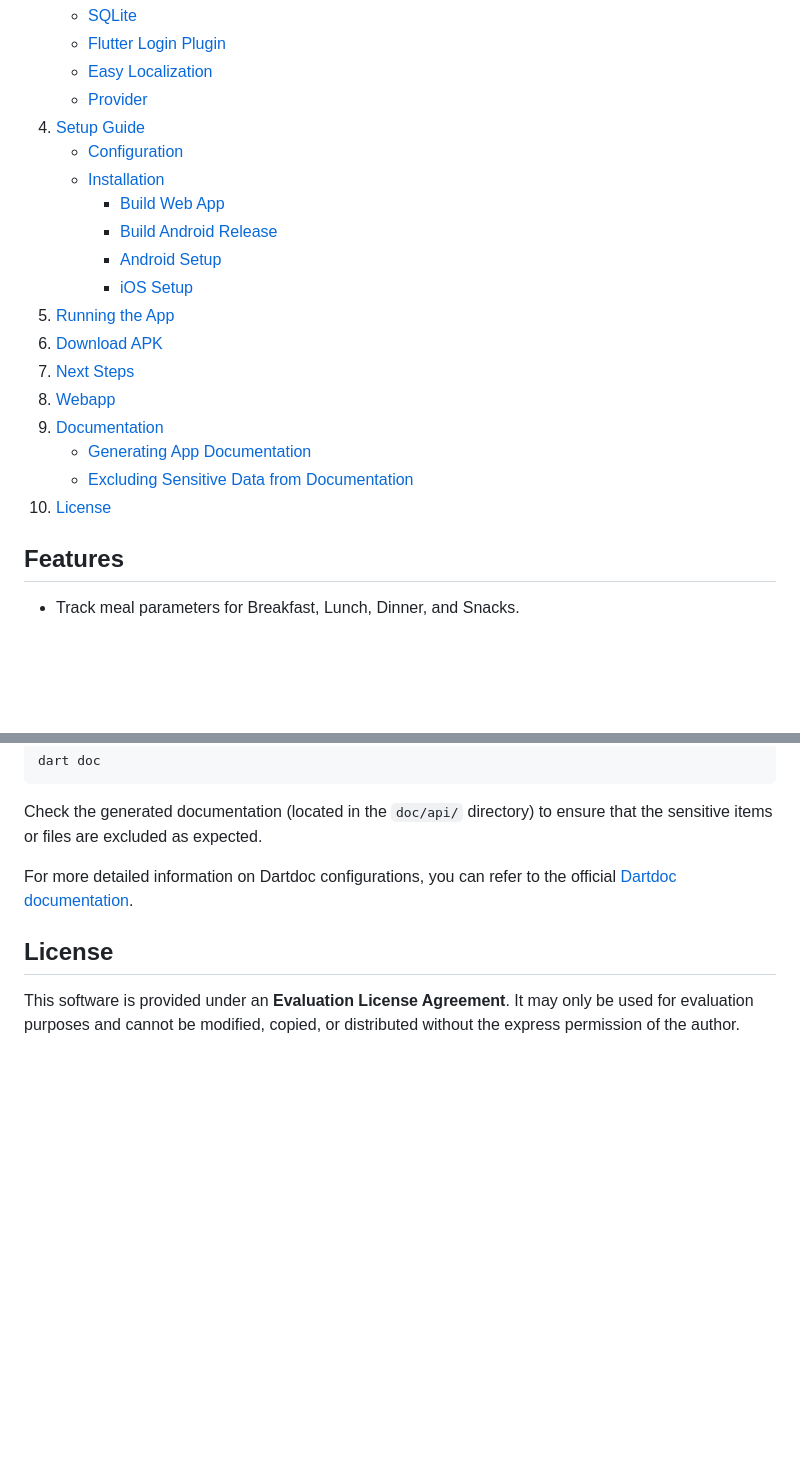
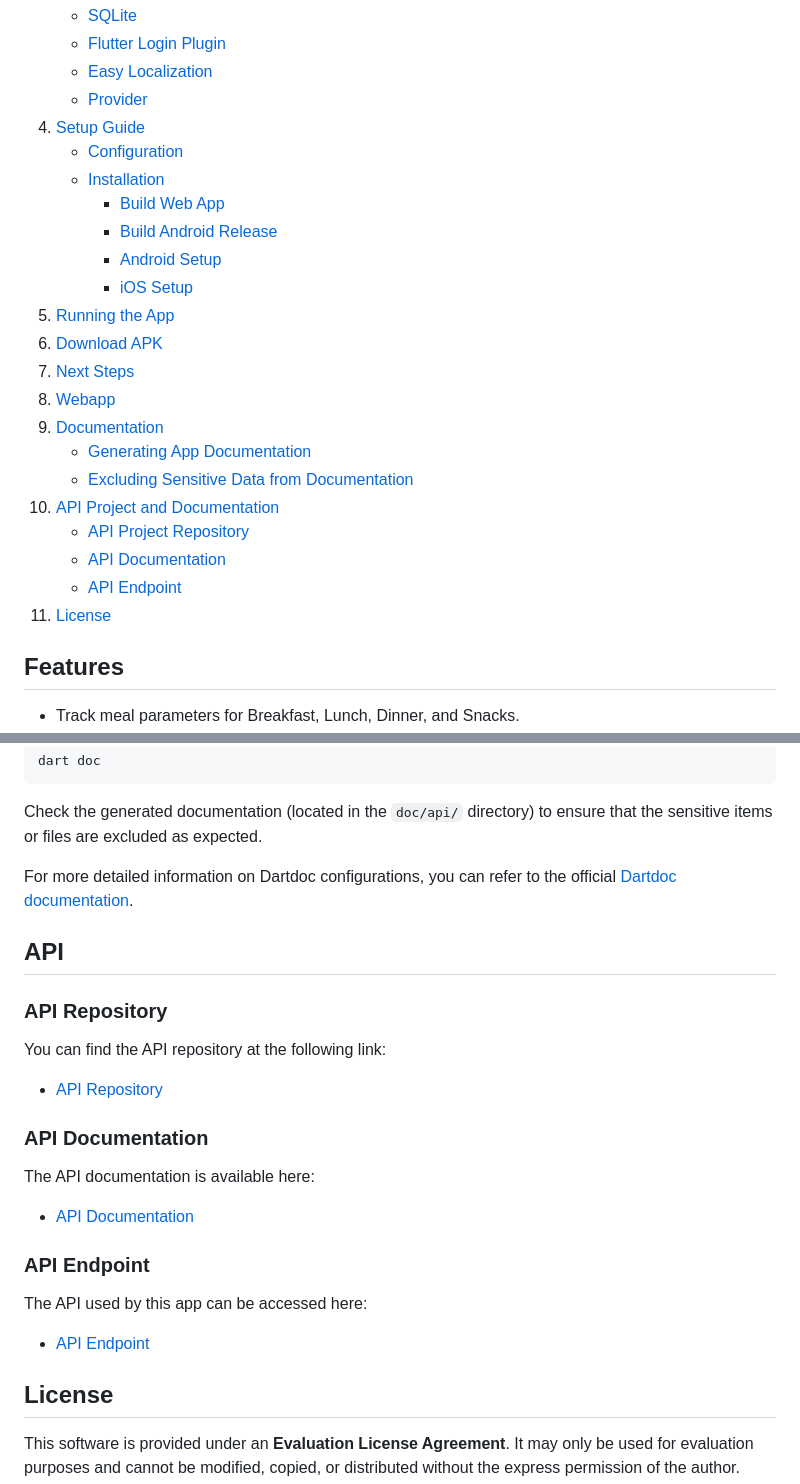
Before and after one commit to Sokrates1989/flutter_meal_tracker_demo, a Markdown page: README.md, 2 parts joined by grey strips. Drawn GitHub-style; blank space fills up the shorter version.

Commit message:
README.md: Added api repo and api docu

```diff
--- a/README.md
+++ b/README.md
@@ -15,8 +15,8 @@ The app showcases how to build a meal tracking system in Flutter, including feat
     - [Easy Localization](#easy-localization)
     - [Provider](#provider)
 4. [Setup Guide](#setup-guide)
-   - [Configuration](#configuration)
-   - [Installation](#installation)
+    - [Configuration](#configuration)
+    - [Installation](#installation)
         - [Build Web App](#build-the-web-app)
         - [Build Android Release](#build-android-release)
         - [Android Setup](docs/guides/README_Debug_Android_Flutter.md)
@@ -28,7 +28,12 @@ The app showcases how to build a meal tracking system in Flutter, including feat
 9. [Documentation](#documentation)
     - [Generating App Documentation](#generating-app-documentation)
     - [Excluding Sensitive Data from Documentation](#excluding-sensitive-data-from-documentation)
-10. [License](#license)
+10. [API Project and Documentation](#api)
+    - [API Project Repository](#api-repository)
+    - [API Documentation](#api-documentation)
+    - [API Endpoint](#api-endpoint)
+11. [License](#license)
+
 
 ## Features
 
@@ -307,6 +312,22 @@ Check the generated documentation (located in the `doc/api/` directory) to ensur
 
 For more detailed information on Dartdoc configurations, you can refer to the official [Dartdoc documentation](https://dart.dev/tools/dart-doc).
 
+## API
+
+### API Repository
+
+You can find the API repository at the following link:
+- [API Repository](https://github.com/Sokrates1989/docker_meal_tracker_demo_api_python)
+
+### API Documentation
+
+The API documentation is available here:
+- [API Documentation](https://api-python-doku.meal-tracker.fe-wi.com/)
+
+### API Endpoint
+
+The API used by this app can be accessed here:
+- [API Endpoint](https://meal-tracker-api-demo.engaige.felicitas-wisdom.com)
 
 
 ## License
```
